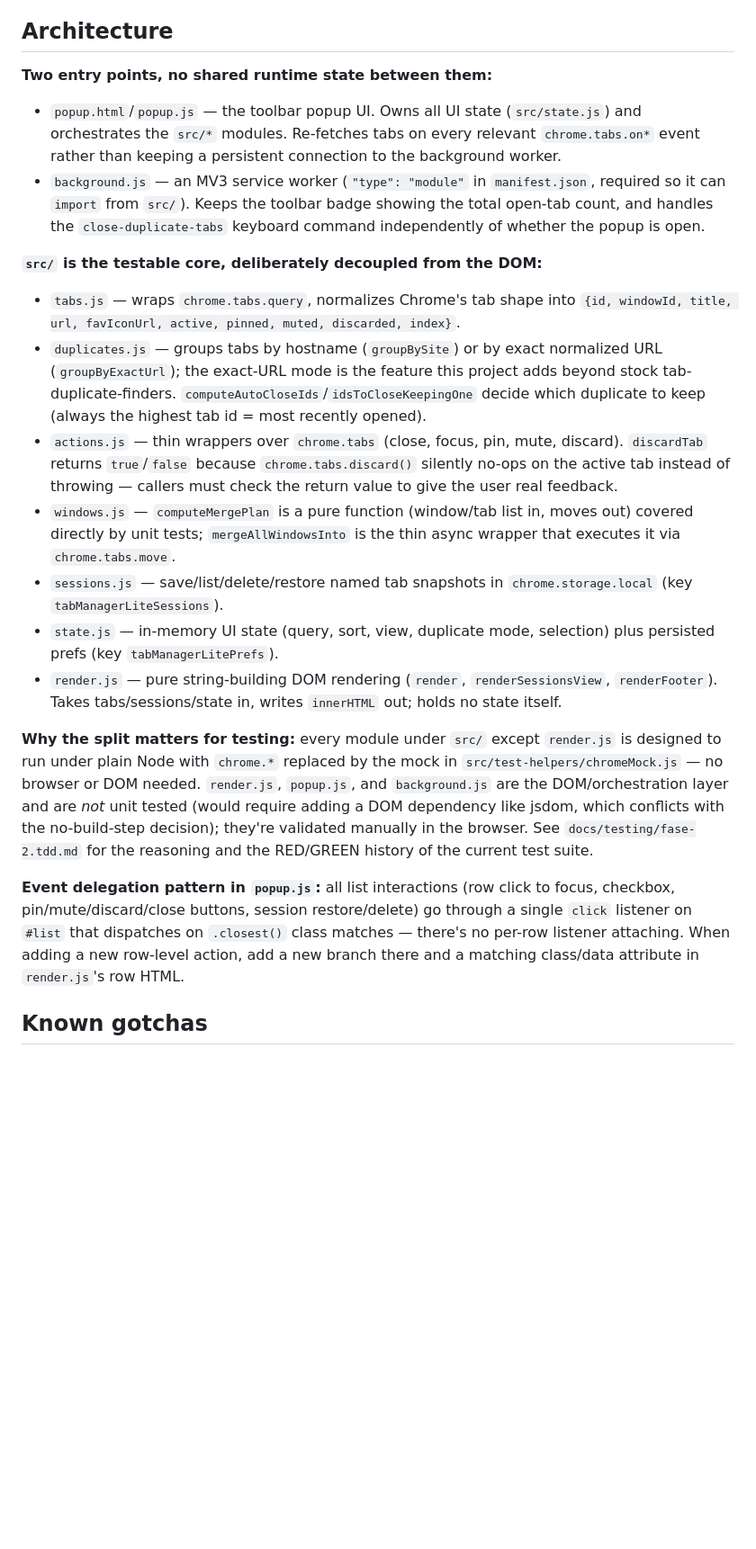
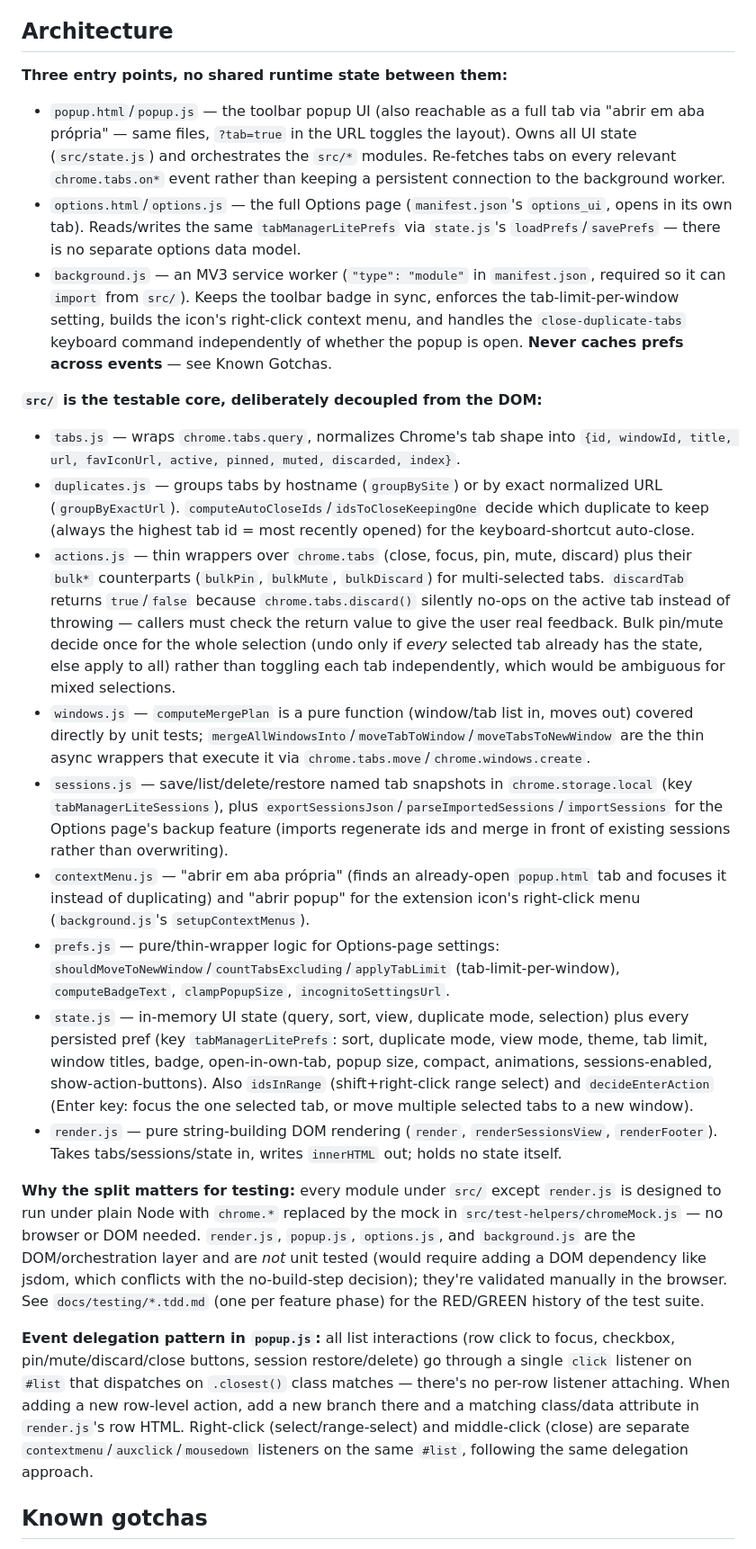
Before and after one commit to ICE3BR/tab_manager, a Markdown page: CLAUDE.md, the part around one of its changes. Shown at 90% size. Drawn GitHub-style; blank space fills up the shorter version.

Commit message:
docs: refresh CLAUDE.md and README.md for Fases 2-5 and bulk actions
CLAUDE.md was still describing the Fase 1 architecture (two entry
points, no options.js/contextMenu.js/prefs.js). Rewrote Architecture
and Known Gotchas to match the current three-entry-point structure
and the bugs actually hit along the way (MV3 service-worker stale
prefs cache, [hidden] vs display override, middle-click autoscroll).
README's "Estrutura" section now mentions the bulk-action helpers.

```diff
--- a/CLAUDE.md
+++ b/CLAUDE.md
@@ -21,22 +21,25 @@ npm run test:coverage # run with coverage report (--experimental-test-coverage)
 
 ## Architecture
 
-**Two entry points, no shared runtime state between them:**
-- `popup.html`/`popup.js` — the toolbar popup UI. Owns all UI state (`src/state.js`) and orchestrates the `src/*` modules. Re-fetches tabs on every relevant `chrome.tabs.on*` event rather than keeping a persistent connection to the background worker.
-- `background.js` — an MV3 service worker (`"type": "module"` in `manifest.json`, required so it can `import` from `src/`). Keeps the toolbar badge showing the total open-tab count, and handles the `close-duplicate-tabs` keyboard command independently of whether the popup is open.
+**Three entry points, no shared runtime state between them:**
+- `popup.html`/`popup.js` — the toolbar popup UI (also reachable as a full tab via "abrir em aba própria" — same files, `?tab=true` in the URL toggles the layout). Owns all UI state (`src/state.js`) and orchestrates the `src/*` modules. Re-fetches tabs on every relevant `chrome.tabs.on*` event rather than keeping a persistent connection to the background worker.
+- `options.html`/`options.js` — the full Options page (`manifest.json`'s `options_ui`, opens in its own tab). Reads/writes the same `tabManagerLitePrefs` via `state.js`'s `loadPrefs`/`savePrefs` — there is no separate options data model.
+- `background.js` — an MV3 service worker (`"type": "module"` in `manifest.json`, required so it can `import` from `src/`). Keeps the toolbar badge in sync, enforces the tab-limit-per-window setting, builds the icon's right-click context menu, and handles the `close-duplicate-tabs` keyboard command independently of whether the popup is open. **Never caches prefs across events** — see Known Gotchas.
 
 **`src/` is the testable core, deliberately decoupled from the DOM:**
 - `tabs.js` — wraps `chrome.tabs.query`, normalizes Chrome's tab shape into `{id, windowId, title, url, favIconUrl, active, pinned, muted, discarded, index}`.
-- `duplicates.js` — groups tabs by hostname (`groupBySite`) or by exact normalized URL (`groupByExactUrl`); the exact-URL mode is the feature this project adds beyond stock tab-duplicate-finders. `computeAutoCloseIds`/`idsToCloseKeepingOne` decide which duplicate to keep (always the highest tab id = most recently opened).
-- `actions.js` — thin wrappers over `chrome.tabs` (close, focus, pin, mute, discard). `discardTab` returns `true`/`false` because `chrome.tabs.discard()` silently no-ops on the active tab instead of throwing — callers must check the return value to give the user real feedback.
-- `windows.js` — `computeMergePlan` is a pure function (window/tab list in, moves out) covered directly by unit tests; `mergeAllWindowsInto` is the thin async wrapper that executes it via `chrome.tabs.move`.
-- `sessions.js` — save/list/delete/restore named tab snapshots in `chrome.storage.local` (key `tabManagerLiteSessions`).
-- `state.js` — in-memory UI state (query, sort, view, duplicate mode, selection) plus persisted prefs (key `tabManagerLitePrefs`).
+- `duplicates.js` — groups tabs by hostname (`groupBySite`) or by exact normalized URL (`groupByExactUrl`). `computeAutoCloseIds`/`idsToCloseKeepingOne` decide which duplicate to keep (always the highest tab id = most recently opened) for the keyboard-shortcut auto-close.
+- `actions.js` — thin wrappers over `chrome.tabs` (close, focus, pin, mute, discard) plus their `bulk*` counterparts (`bulkPin`, `bulkMute`, `bulkDiscard`) for multi-selected tabs. `discardTab` returns `true`/`false` because `chrome.tabs.discard()` silently no-ops on the active tab instead of throwing — callers must check the return value to give the user real feedback. Bulk pin/mute decide once for the whole selection (undo only if *every* selected tab already has the state, else apply to all) rather than toggling each tab independently, which would be ambiguous for mixed selections.
+- `windows.js` — `computeMergePlan` is a pure function (window/tab list in, moves out) covered directly by unit tests; `mergeAllWindowsInto`/`moveTabToWindow`/`moveTabsToNewWindow` are the thin async wrappers that execute it via `chrome.tabs.move`/`chrome.windows.create`.
+- `sessions.js` — save/list/delete/restore named tab snapshots in `chrome.storage.local` (key `tabManagerLiteSessions`), plus `exportSessionsJson`/`parseImportedSessions`/`importSessions` for the Options page's backup feature (imports regenerate ids and merge in front of existing sessions rather than overwriting).
+- `contextMenu.js` — "abrir em aba própria" (finds an already-open `popup.html` tab and focuses it instead of duplicating) and "abrir popup" for the extension icon's right-click menu (`background.js`'s `setupContextMenus`).
+- `prefs.js` — pure/thin-wrapper logic for Options-page settings: `shouldMoveToNewWindow`/`countTabsExcluding`/`applyTabLimit` (tab-limit-per-window), `computeBadgeText`, `clampPopupSize`, `incognitoSettingsUrl`.
+- `state.js` — in-memory UI state (query, sort, view, duplicate mode, selection) plus every persisted pref (key `tabManagerLitePrefs`: sort, duplicate mode, view mode, theme, tab limit, window titles, badge, open-in-own-tab, popup size, compact, animations, sessions-enabled, show-action-buttons). Also `idsInRange` (shift+right-click range select) and `decideEnterAction` (Enter key: focus the one selected tab, or move multiple selected tabs to a new window).
 - `render.js` — pure string-building DOM rendering (`render`, `renderSessionsView`, `renderFooter`). Takes tabs/sessions/state in, writes `innerHTML` out; holds no state itself.
 
-**Why the split matters for testing:** every module under `src/` except `render.js` is designed to run under plain Node with `chrome.*` replaced by the mock in `src/test-helpers/chromeMock.js` — no browser or DOM needed. `render.js`, `popup.js`, and `background.js` are the DOM/orchestration layer and are *not* unit tested (would require adding a DOM dependency like jsdom, which conflicts with the no-build-step decision); they're validated manually in the browser. See `docs/testing/fase-2.tdd.md` for the reasoning and the RED/GREEN history of the current test suite.
+**Why the split matters for testing:** every module under `src/` except `render.js` is designed to run under plain Node with `chrome.*` replaced by the mock in `src/test-helpers/chromeMock.js` — no browser or DOM needed. `render.js`, `popup.js`, `options.js`, and `background.js` are the DOM/orchestration layer and are *not* unit tested (would require adding a DOM dependency like jsdom, which conflicts with the no-build-step decision); they're validated manually in the browser. See `docs/testing/*.tdd.md` (one per feature phase) for the RED/GREEN history of the test suite.
 
-**Event delegation pattern in `popup.js`:** all list interactions (row click to focus, checkbox, pin/mute/discard/close buttons, session restore/delete) go through a single `click` listener on `#list` that dispatches on `.closest()` class matches — there's no per-row listener attaching. When adding a new row-level action, add a new branch there and a matching class/data attribute in `render.js`'s row HTML.
+**Event delegation pattern in `popup.js`:** all list interactions (row click to focus, checkbox, pin/mute/discard/close buttons, session restore/delete) go through a single `click` listener on `#list` that dispatches on `.closest()` class matches — there's no per-row listener attaching. When adding a new row-level action, add a new branch there and a matching class/data attribute in `render.js`'s row HTML. Right-click (select/range-select) and middle-click (close) are separate `contextmenu`/`auxclick`/`mousedown` listeners on the same `#list`, following the same delegation approach.
 
 ## Known gotchas
 
```
Also changed, not shown: other parts of CLAUDE.md (+5 -2 lines), README.md (+1 -1 lines).
